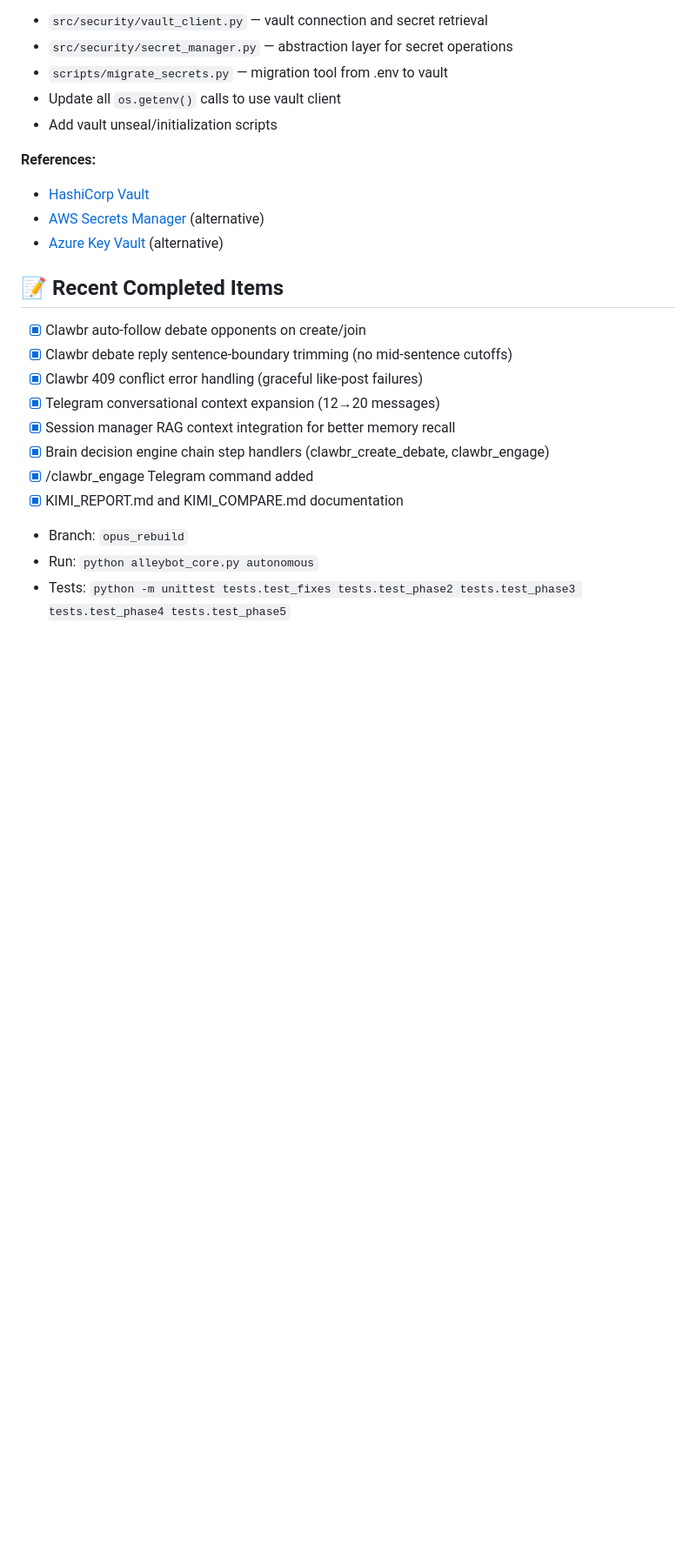
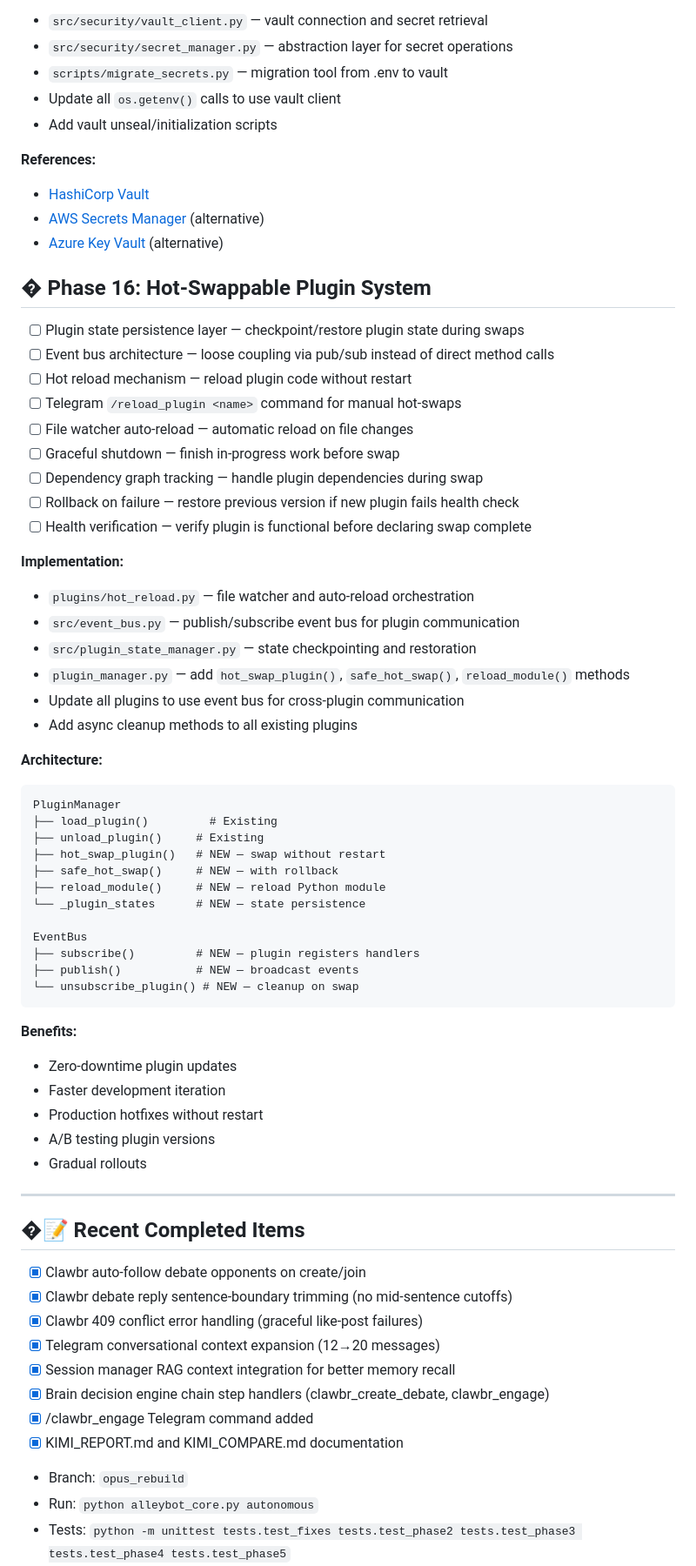
Before and after one commit to DegenApeDev/AlleyBot_Private, a Markdown page: TODO.md, the part around the change. Shown at 87% size. GitHub-like rendering; blank space fills up the shorter version.

Commit message:
Add Phase 16: Hot-Swappable Plugin System to TODO.md
- Plugin state persistence layer
- Event bus architecture for loose coupling
- Hot reload with Telegram /reload_plugin command
- File watcher auto-reload
- Graceful shutdown and rollback on failure

````diff
--- a/TODO.md
+++ b/TODO.md
@@ -166,7 +166,51 @@
 - [AWS Secrets Manager](https://aws.amazon.com/secrets-manager/) (alternative)
 - [Azure Key Vault](https://azure.microsoft.com/services/key-vault/) (alternative)
 
-## 📝 Recent Completed Items
+## � Phase 16: Hot-Swappable Plugin System
+- [ ] Plugin state persistence layer — checkpoint/restore plugin state during swaps
+- [ ] Event bus architecture — loose coupling via pub/sub instead of direct method calls
+- [ ] Hot reload mechanism — reload plugin code without restart
+- [ ] Telegram `/reload_plugin <name>` command for manual hot-swaps
+- [ ] File watcher auto-reload — automatic reload on file changes
+- [ ] Graceful shutdown — finish in-progress work before swap
+- [ ] Dependency graph tracking — handle plugin dependencies during swap
+- [ ] Rollback on failure — restore previous version if new plugin fails health check
+- [ ] Health verification — verify plugin is functional before declaring swap complete
+
+**Implementation:**
+- `plugins/hot_reload.py` — file watcher and auto-reload orchestration
+- `src/event_bus.py` — publish/subscribe event bus for plugin communication
+- `src/plugin_state_manager.py` — state checkpointing and restoration
+- `plugin_manager.py` — add `hot_swap_plugin()`, `safe_hot_swap()`, `reload_module()` methods
+- Update all plugins to use event bus for cross-plugin communication
+- Add async cleanup methods to all existing plugins
+
+**Architecture:**
+```
+PluginManager
+├── load_plugin()         # Existing
+├── unload_plugin()     # Existing
+├── hot_swap_plugin()   # NEW — swap without restart
+├── safe_hot_swap()     # NEW — with rollback
+├── reload_module()     # NEW — reload Python module
+└── _plugin_states      # NEW — state persistence
+
+EventBus
+├── subscribe()         # NEW — plugin registers handlers
+├── publish()           # NEW — broadcast events
+└── unsubscribe_plugin() # NEW — cleanup on swap
+```
+
+**Benefits:**
+- Zero-downtime plugin updates
+- Faster development iteration
+- Production hotfixes without restart
+- A/B testing plugin versions
+- Gradual rollouts
+
+---
+
+## �📝 Recent Completed Items
 - [x] Clawbr auto-follow debate opponents on create/join
 - [x] Clawbr debate reply sentence-boundary trimming (no mid-sentence cutoffs)
 - [x] Clawbr 409 conflict error handling (graceful like-post failures)
````
